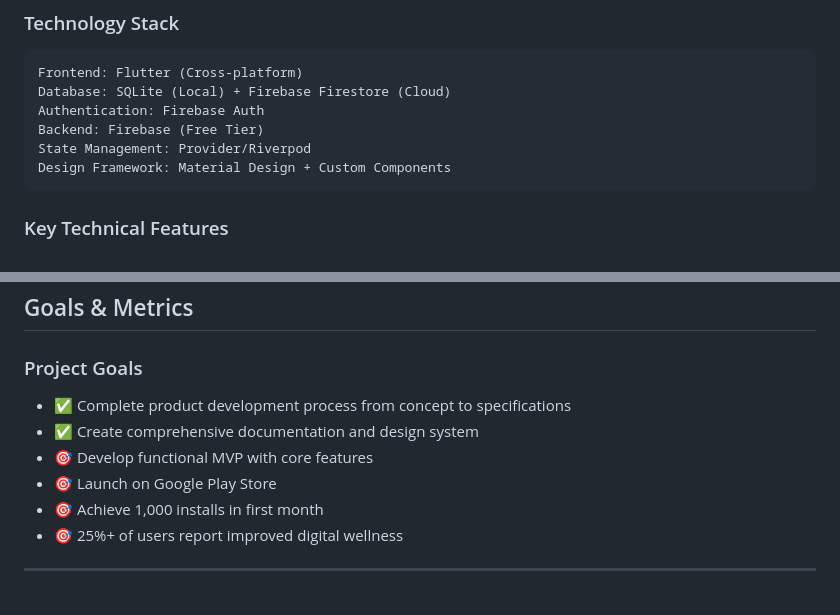
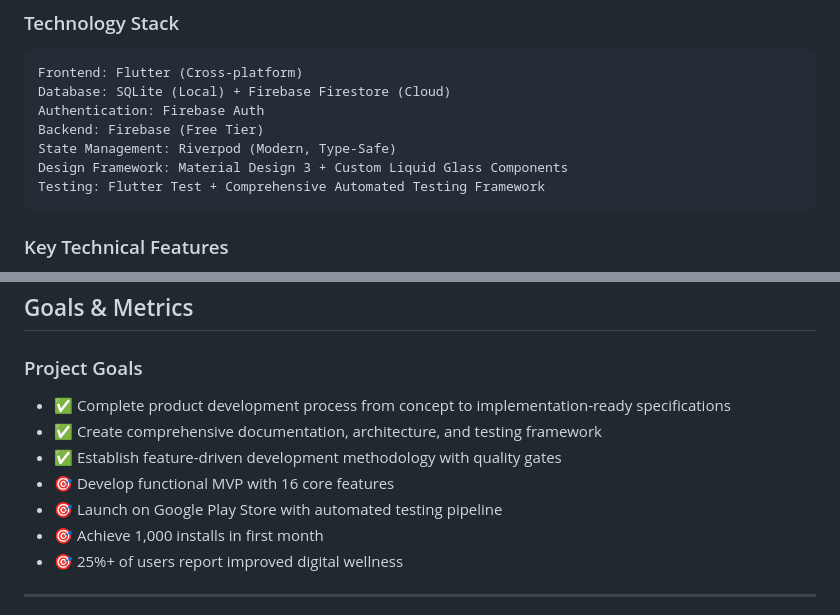
Before and after one commit to rahulgupta-nitjsr/ScreenTimeBalance_App, a Markdown page: README.md, 2 parts joined by grey strips. Drawn GitHub-style.

````diff
--- a/README.md
+++ b/README.md
@@ -117,8 +124,9 @@ Frontend: Flutter (Cross-platform)
 Database: SQLite (Local) + Firebase Firestore (Cloud)
 Authentication: Firebase Auth
 Backend: Firebase (Free Tier)
-State Management: Provider/Riverpod
-Design Framework: Material Design + Custom Components
+State Management: Riverpod (Modern, Type-Safe)
+Design Framework: Material Design 3 + Custom Liquid Glass Components
+Testing: Flutter Test + Comprehensive Automated Testing Framework
 ```
 
 ### Key Technical Features
@@ -186,10 +210,11 @@ An earning-based screen time management approach that uses positive reinforcemen
 ## Goals & Metrics
 
 ### Project Goals
-- ✅ Complete product development process from concept to specifications
-- ✅ Create comprehensive documentation and design system
-- 🎯 Develop functional MVP with core features
-- 🎯 Launch on Google Play Store
+- ✅ Complete product development process from concept to implementation-ready specifications
+- ✅ Create comprehensive documentation, architecture, and testing framework
+- ✅ Establish feature-driven development methodology with quality gates
+- 🎯 Develop functional MVP with 16 core features
+- 🎯 Launch on Google Play Store with automated testing pipeline
 - 🎯 Achieve 1,000 installs in first month
 - 🎯 25%+ of users report improved digital wellness
 
````
Also changed, not shown: other parts of README.md (+85 -22 lines).
